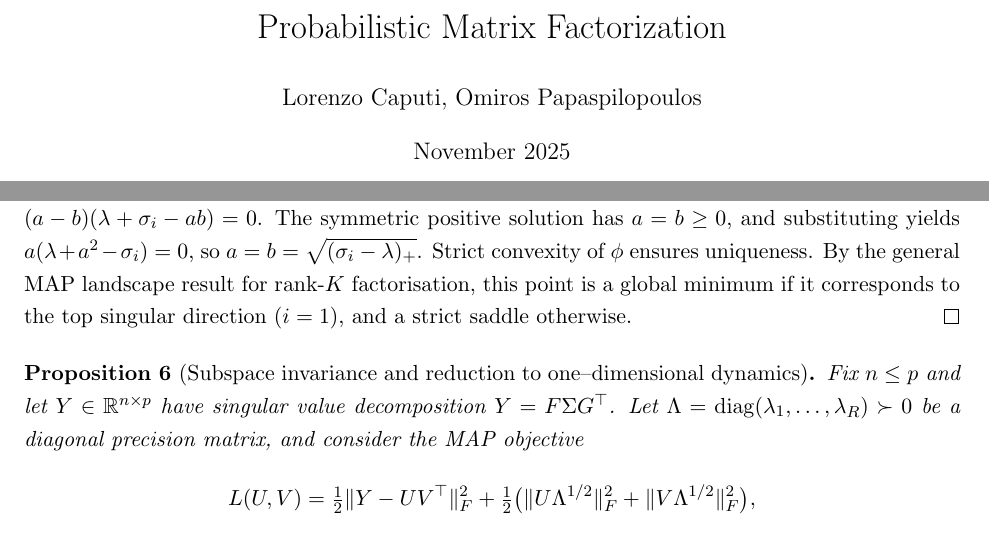
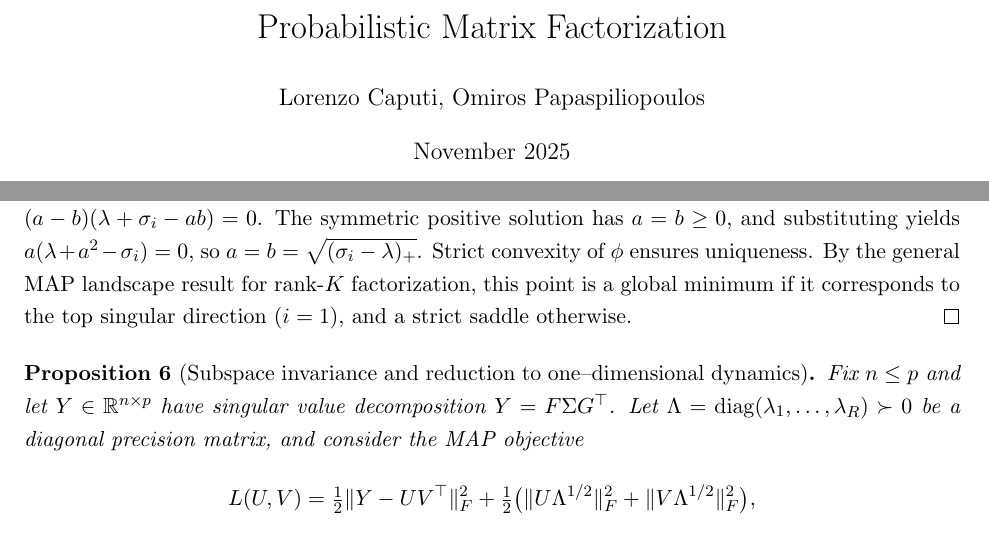
Before and after one commit to lorenzocaputi/probabilistic-matrix-factorization, a LaTeX document (notes/pmf.tex): two parts of pages 1 and 9 of 16, joined at a grey line, cut so that both start at the same text. Compiled offline with pdfLaTeX.

Commit message:
Fix co-author name in the notes and rebuild the PDF

```diff
--- a/notes/pmf.tex
+++ b/notes/pmf.tex
@@ -8,7 +8,7 @@
 
 \title{Probabilistic Matrix Factorization}
 \date{November 2025}
-\author{Lorenzo Caputi, Omiros Papaspilopoulos}
+\author{Lorenzo Caputi, Omiros Papaspiliopoulos}
 % Theorem spacing
 \newtheoremstyle{spaced}% name
 {12pt}% Space above
@@ -528,7 +528,7 @@ Subtracting gives $(a-b)(\lambda+\sigma_i-ab)=0$.
 The symmetric positive solution has $a=b\ge0$, and substituting yields
 $a(\lambda+a^2-\sigma_i)=0$, so $a=b=\sqrt{(\sigma_i-\lambda)_+}$.
 Strict convexity of $\phi$ ensures uniqueness.
-By the general MAP landscape result for rank-$K$ factorisation, this point is a
+By the general MAP landscape result for rank-$K$ factorization, this point is a
 global minimum if it corresponds to the top singular direction ($i=1$), and a strict
 saddle otherwise.
 \end{proof}
```
Also changed, not shown: notes/pmf.pdf.
